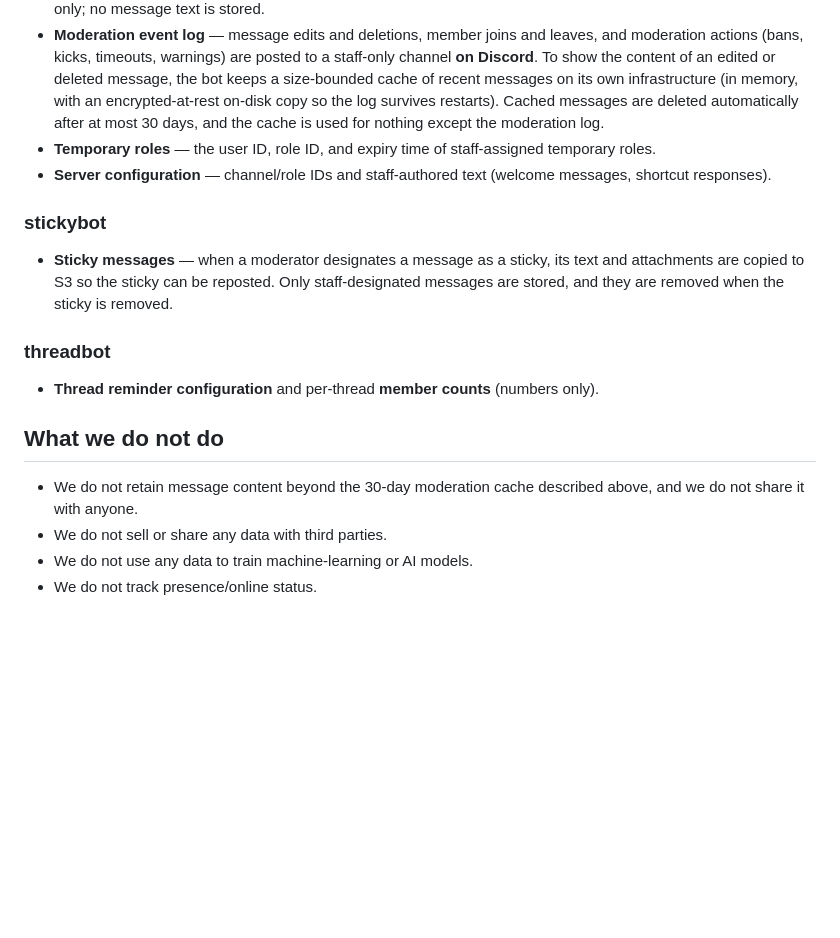
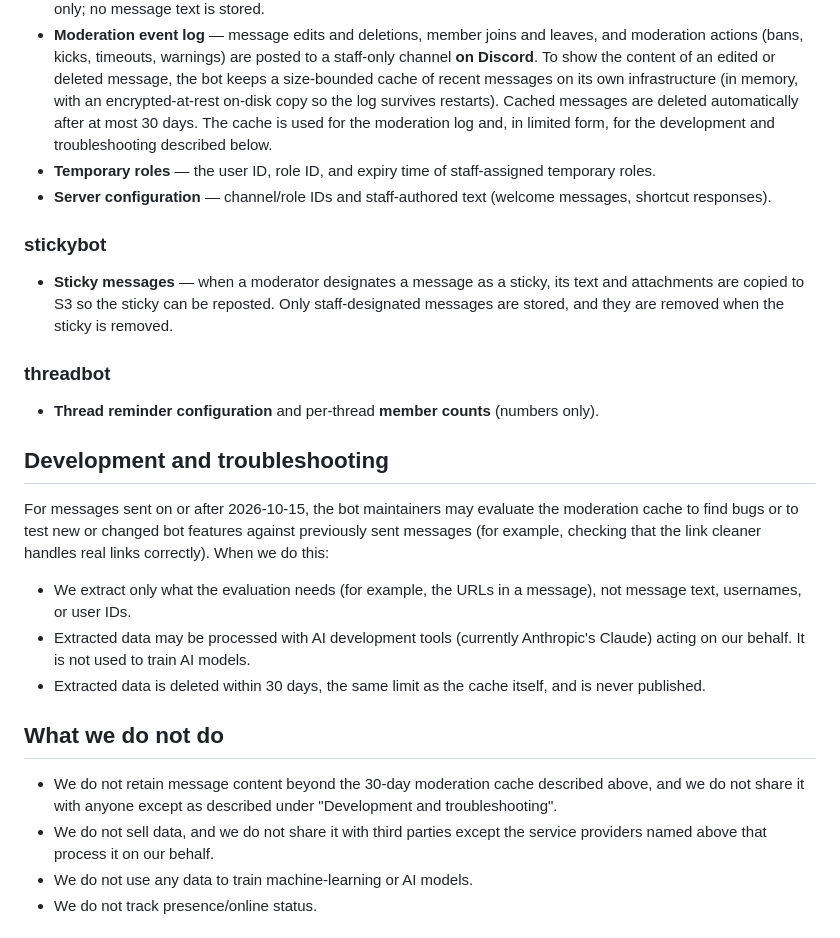
Before and after one commit to Espresso-Aficionados/sprobot, a Markdown page: PRIVACY.md, the part around the change. Rendered like a GitHub page; blank space fills up the shorter version.

Commit message:
Privacy policy: allow limited cache evaluation during development (#234)
Messages sent on or after 2026-10-15 may be evaluated from the 30-day
moderation cache to find bugs or test features (e.g. the upcoming link
cleaner). Only the needed data (such as URLs) is extracted, it may be
processed by AI development tools acting on our behalf (not used for
training), and it is deleted within 30 days.

```diff
--- a/PRIVACY.md
+++ b/PRIVACY.md
@@ -21,8 +21,9 @@ plus the **sprobot-web** profile page server.
   channel **on Discord**. To show the content of an edited or deleted message, the bot
   keeps a size-bounded cache of recent messages on its own infrastructure (in memory,
   with an encrypted-at-rest on-disk copy so the log survives restarts). Cached
-  messages are deleted automatically after at most 30 days, and the cache is used for
-  nothing except the moderation log.
+  messages are deleted automatically after at most 30 days. The cache is used for the
+  moderation log and, in limited form, for the development and troubleshooting
+  described below.
 - **Temporary roles** — the user ID, role ID, and expiry time of staff-assigned
   temporary roles.
 - **Server configuration** — channel/role IDs and staff-authored text (welcome
@@ -38,11 +39,27 @@ plus the **sprobot-web** profile page server.
 
 - **Thread reminder configuration** and per-thread **member counts** (numbers only).
 
+## Development and troubleshooting
+
+For messages sent on or after 2026-10-15, the bot maintainers may evaluate the
+moderation cache to find bugs or to test new or changed bot features against
+previously sent messages (for example, checking that the link cleaner handles real
+links correctly). When we do this:
+
+- We extract only what the evaluation needs (for example, the URLs in a message), not
+  message text, usernames, or user IDs.
+- Extracted data may be processed with AI development tools (currently Anthropic's
+  Claude) acting on our behalf. It is not used to train AI models.
+- Extracted data is deleted within 30 days, the same limit as the cache itself, and is
+  never published.
+
 ## What we do not do
 
 - We do not retain message content beyond the 30-day moderation cache described
-  above, and we do not share it with anyone.
-- We do not sell or share any data with third parties.
+  above, and we do not share it with anyone except as described under
+  "Development and troubleshooting".
+- We do not sell data, and we do not share it with third parties except the service
+  providers named above that process it on our behalf.
 - We do not use any data to train machine-learning or AI models.
 - We do not track presence/online status.
 
```
